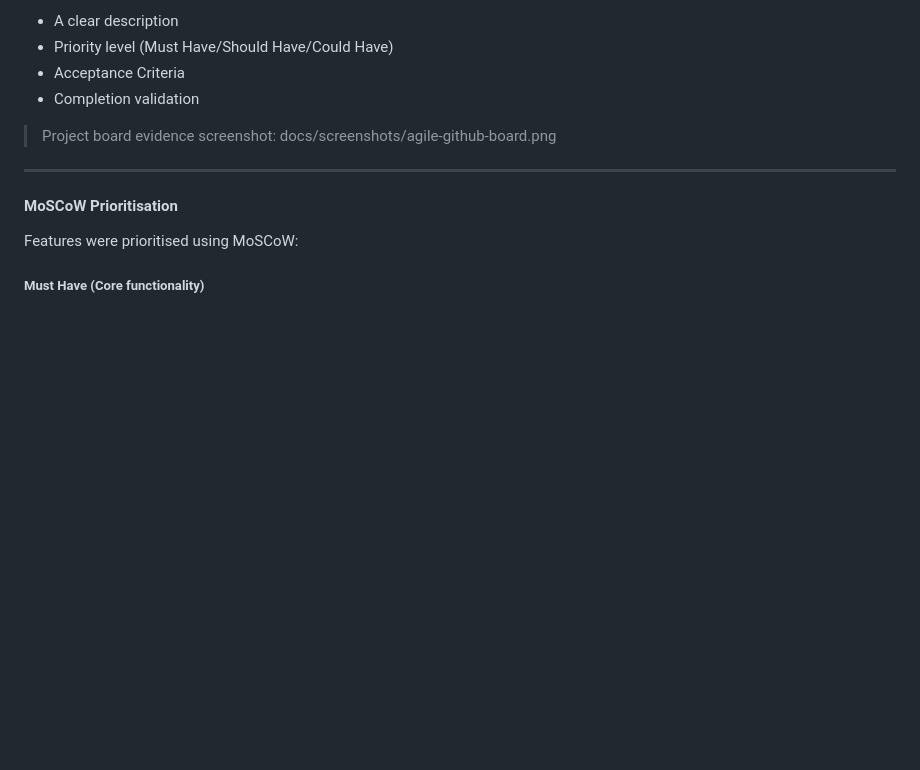
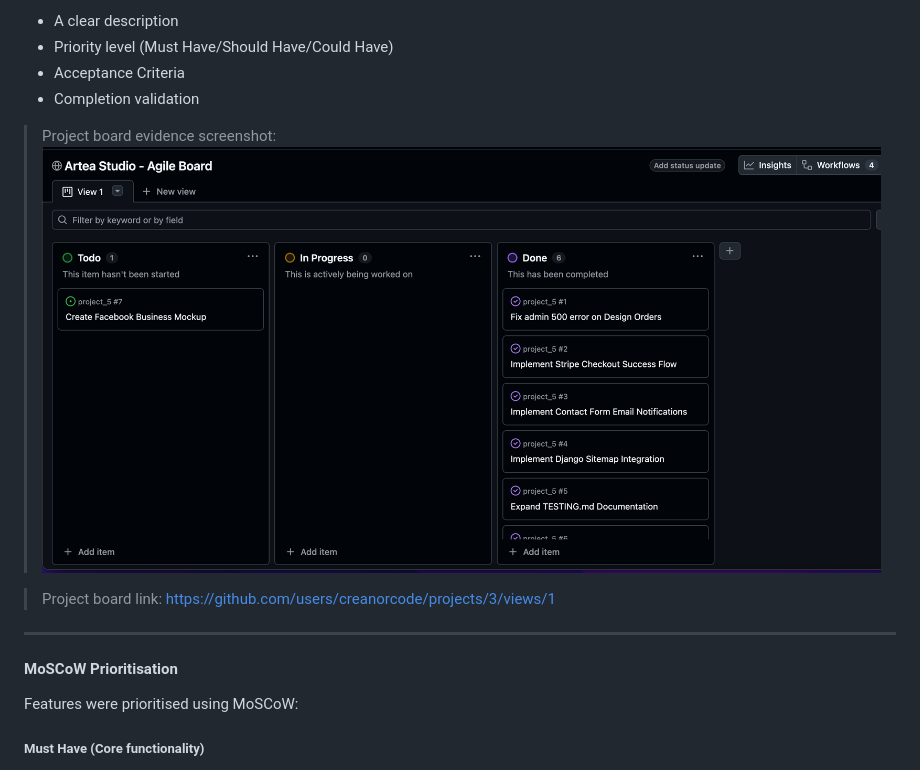
Before and after one commit to creanorcode/project_5, a Markdown page: README.md, the part around the change printed below. GitHub-like rendering; pictures changed too: docs/screenshots/agile-github-board.png (added); blank space fills up the shorter version.

```diff
--- a/README.md
+++ b/README.md
@@ -318,8 +331,9 @@ Each task was linked to a GitHub Issue containing:
 - Acceptance Criteria
 - Completion validation
 
-> Project board evidence screenshot:
-> docs/screenshots/agile-github-board.png
+> Project board evidence screenshot: ![agile-github-board.png](/docs/screenshots/agile-github-board.png)
+
+> Project board link: https://github.com/users/creanorcode/projects/3/views/1
 
 ---
 
```
Also changed, not shown: other parts of README.md (+21 -2 lines), docs/screenshots/wireframes.png (added).
